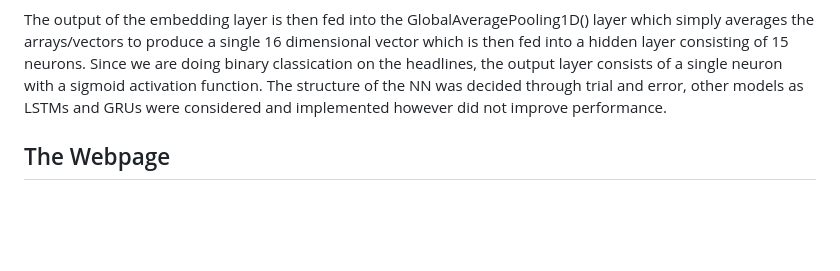
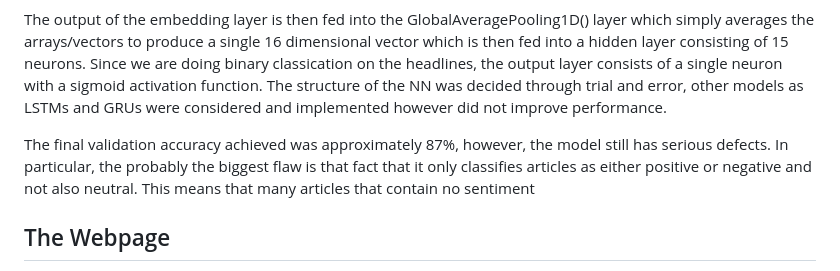
Before and after one commit to JackHast/project_4, a Markdown page: README.md, the part around the change. Drawn GitHub-style; blank space fills up the shorter version.

```diff
--- a/README.md
+++ b/README.md
@@ -78,6 +78,8 @@ It was determined that there are fewer than 60 words in each headline in both th
 
 The output of the embedding layer is then fed into the GlobalAveragePooling1D() layer which simply averages the arrays/vectors to produce a single 16 dimensional vector which is then fed into a hidden layer consisting of 15 neurons. Since we are doing binary classication on the headlines, the output layer consists of a single neuron with a sigmoid activation function. The structure of the NN was decided through trial and error, other models as LSTMs and GRUs were considered and implemented however did not improve performance.
 
+The final validation accuracy achieved was approximately 87%, however, the model still has serious defects. In particular, the probably the biggest flaw is that fact that it only classifies articles as either positive or negative and not also neutral. This means that many articles that contain no sentiment
+
 ## The Webpage
 
 Our Financial News Sentiment Analysis webpage serves as an interactive platform for users to evaluate the sentiment of financial news headlines. Leveraging a machine learning model, it analyses and interprets the sentiment of financial news related to specific ticker codes, companies, or markets within a user-defined date range. The webpage is developed using:
```
